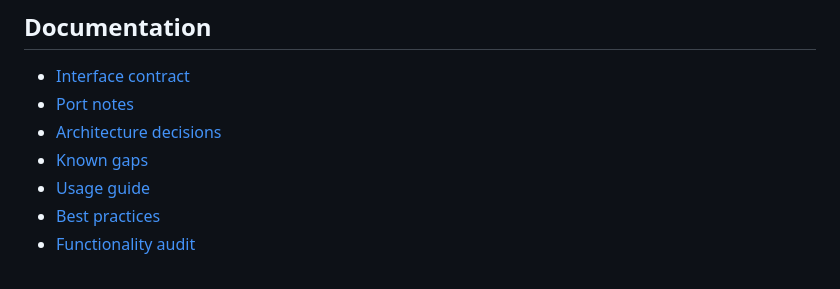
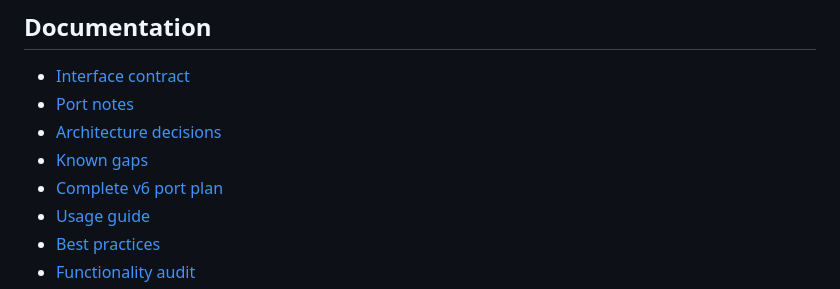
Before and after one commit to torad-labs/aisdk-kotlin, a Markdown page: README.md, the part around the change. Drawn GitHub-style.

Commit message:
docs: add complete port plan

```diff
--- a/README.md
+++ b/README.md
@@ -81,6 +81,7 @@ Provider-specific packages for Anthropic, LiteRT, MLX, Gemini, or other runtimes
 - [Port notes](docs/AISDK_PORT.md)
 - [Architecture decisions](docs/AISDK_PORT_DECISIONS.md)
 - [Known gaps](docs/AISDK_PORT_GAPS.md)
+- [Complete v6 port plan](docs/COMPLETE_PORT_PLAN.md)
 - [Usage guide](docs/AISDK_USAGE.md)
 - [Best practices](docs/AISDK_BEST_PRACTICES.md)
 - [Functionality audit](docs/FUNCTIONALITY_AUDIT.md)
```
Also changed, not shown: docs/COMPLETE_PORT_PLAN.md (added, +271 -0 lines).
